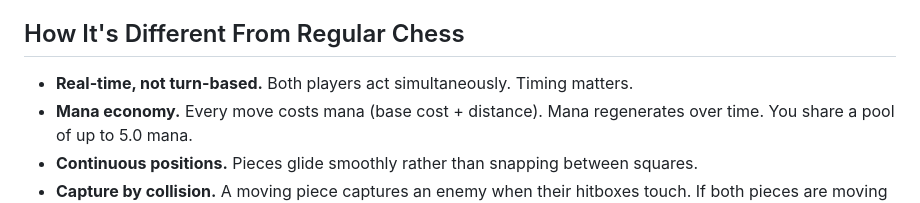
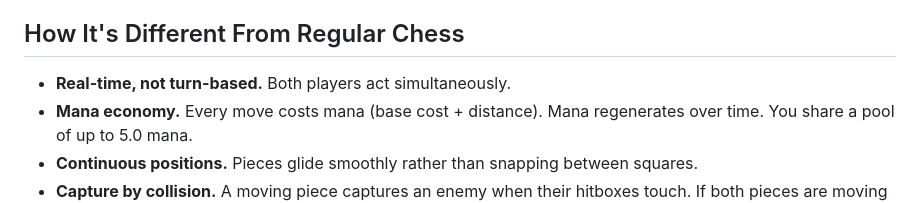
Before and after one commit to valaisu/indiscreet_chess, a Markdown page: README.md, the part around the change. GitHub-like rendering.

Commit message:
Improve readme

```diff
--- a/README.md
+++ b/README.md
@@ -4,7 +4,7 @@ A real-time chess variant where both players move simultaneously on a continuous
 
 ## How It's Different From Regular Chess
 
-- **Real-time, not turn-based.** Both players act simultaneously. Timing matters.
+- **Real-time, not turn-based.** Both players act simultaneously.
 - **Mana economy.** Every move costs mana (base cost + distance). Mana regenerates over time. You share a pool of up to 5.0 mana.
 - **Continuous positions.** Pieces glide smoothly rather than snapping between squares.
 - **Capture by collision.** A moving piece captures an enemy when their hitboxes touch. If both pieces are moving when they collide, both are removed (mutual capture).
```
